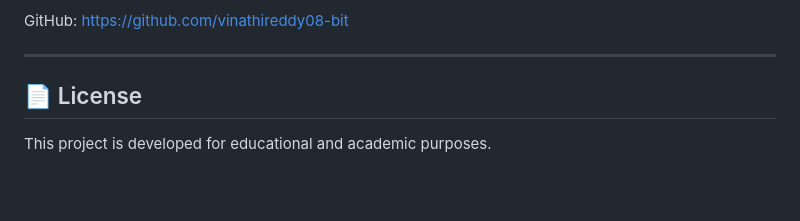
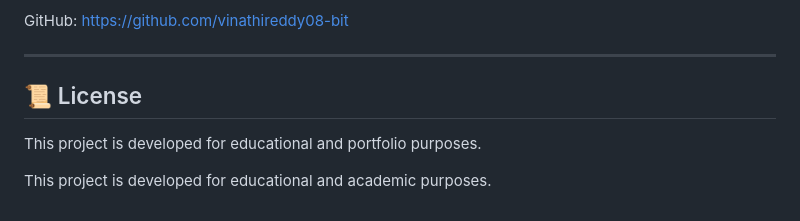
Before and after one commit to vinathireddy08-bit/AI-Enabled-Smart-City-Waste-Management-System, a Markdown page: README.md, the part around one of its changes. GitHub-like rendering; blank space fills up the shorter version.

```diff
--- a/README.md
+++ b/README.md
@@ -175,6 +183,8 @@ GitHub: https://github.com/vinathireddy08-bit
 
 ---
 
-## 📄 License
+## 📜 License
+
+This project is developed for educational and portfolio purposes.
 
 This project is developed for educational and academic purposes.
```
Also changed, not shown: other parts of README.md (+79 -71 lines).
